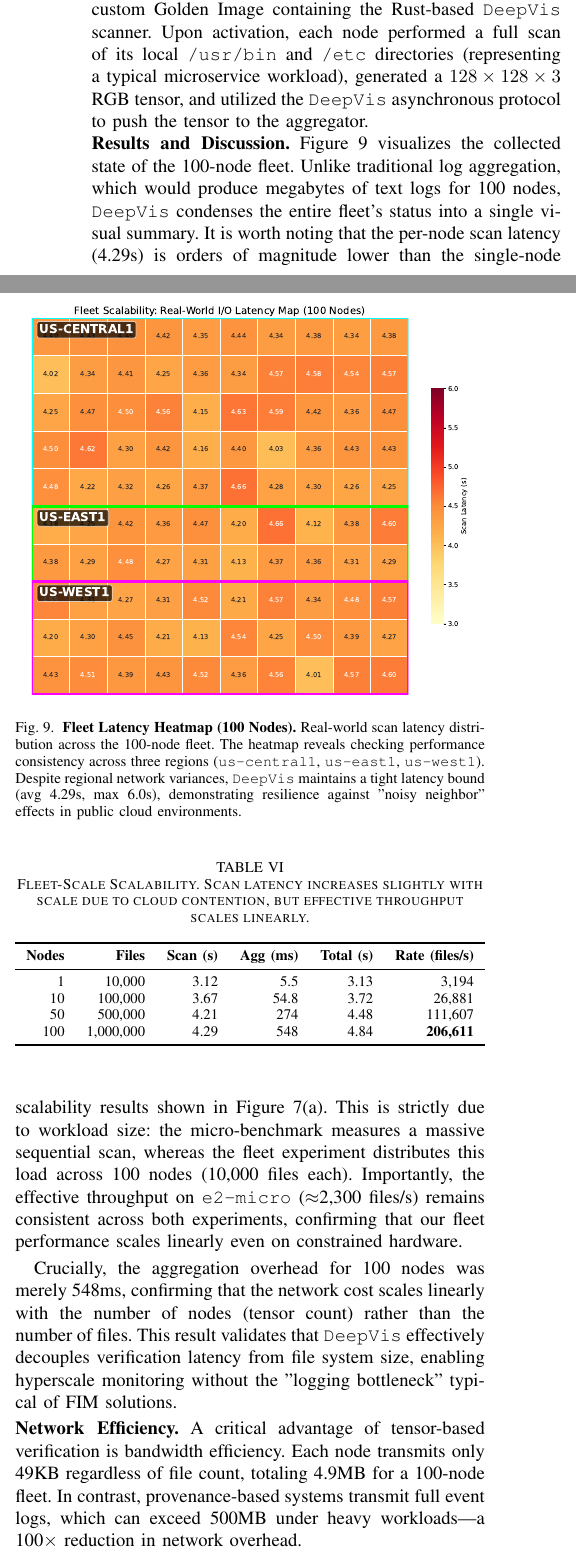
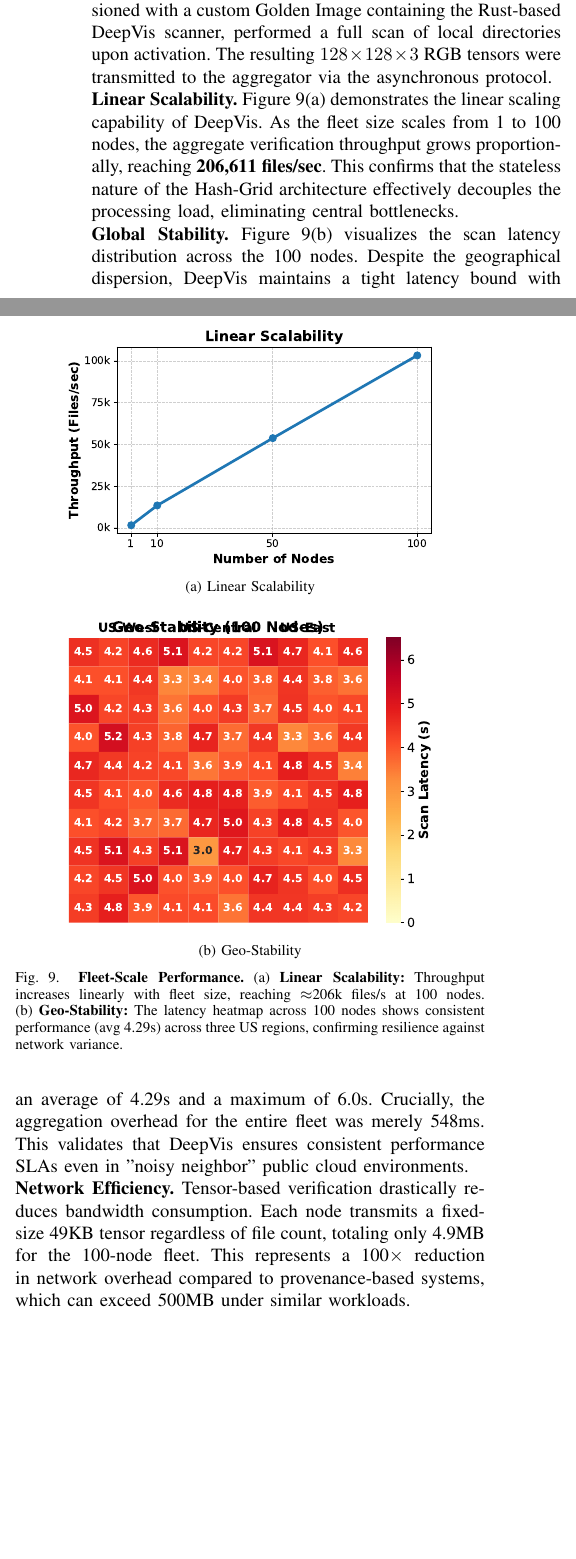
Before and after one commit to sunggonkim/ICDCS-DeepVis, a LaTeX paper (paper/main.tex, which reads paper/4. Evaluation.tex): two parts of the columns of page 9 of 11, joined at a grey line, cut so that both start at the same text, the shorter picture padded with empty space. Compiled offline with pdfLaTeX.

Commit message:
Evaluation: Replace Table 7 with Stacked Figure 9 (Linear Scalability + Heatmap) and update text

```diff
--- a/paper/4. Evaluation.tex
+++ b/paper/4. Evaluation.tex
@@ -179,41 +178,26 @@
-Deploying and coordinating 100 concurrent nodes in a public cloud environment presents significant orchestration challenges, including API rate limits, network saturation, and regional quotas. To overcome these, we distributed the fleet across three geographically distant GCP regions: \texttt{us-central1} (Iowa), \texttt{us-east1} (South Carolina), and \texttt{us-west1} (Oregon).
-We utilized a hierarchical orchestration architecture where a single bastion node (\texttt{deepvis-mid}) located in \texttt{asia-northeast3} (Seoul) coordinated the entire US-based fleet via GCP's internal VPC network. This cross-region control plane demonstrates that \DeepVis can effectively manage global deployments without being co-located with the monitored nodes.
-Each e2-micro node was provisioned with a custom Golden Image containing the Rust-based \DeepVis scanner.
-Upon activation, each node performed a full scan of its local \texttt{/usr/bin} and \texttt{/etc} directories (representing a typical microservice workload), generated a $128 \times 128 \times 3$ RGB tensor, and utilized the \DeepVis asynchronous protocol to push the tensor to the aggregator.
+\noindent\textbf{Experimental Setup and Orchestration at Scale. }Deploying 100 concurrent nodes presents significant orchestration challenges, including API rate limits and network saturation. To mitigate these, we distributed the fleet across three geographically distant GCP regions: \texttt{us-central1} (Iowa), \texttt{us-east1} (South Carolina), and \texttt{us-west1} (Oregon). A hierarchical orchestration architecture was employed where a single bastion node (\texttt{deepvis-mid}) located in \texttt{asia-northeast3} (Seoul) coordinated the entire US-based fleet via GCP's internal VPC network. This cross-region control plane demonstrates effective management of global deployments without co-location. Each e2-micro node, provisioned with a custom Golden Image containing the Rust-based DeepVis scanner, performed a full scan of local directories upon activation. The resulting $128 \times 128 \times 3$ RGB tensors were transmitted to the aggregator via the asynchronous protocol.
 
 \begin{figure}[t]
   \centering
-  \includegraphics[width=0.95\linewidth]{Figures/fig_fleet_vis.pdf}
-  \caption{\textbf{Fleet Latency Heatmap (100 Nodes).} Real-world scan latency distribution across the 100-node fleet. The heatmap reveals checking performance consistency across three regions (\texttt{us-central1}, \texttt{us-east1}, \texttt{us-west1}). Despite regional network variances, \DeepVis maintains a tight latency bound (avg 4.29s, max 6.0s), demonstrating resilience against "noisy neighbor" effects in public cloud environments.}
-  \label{fig:fleet_vis}
+  \subfloat[Linear Scalability]{
+    \includegraphics[width=0.8\linewidth]{Figures/fig_fleet_scalability.pdf}
+    \label{fig:fleet_scale}
+  } \\
+  \subfloat[Geo-Stability]{
+    \includegraphics[width=0.8\linewidth]{Figures/fig_fleet_vis.pdf}
+    \label{fig:fleet_heatmap}
+  }
+  \caption{\textbf{Fleet-Scale Performance.} (a) \textbf{Linear Scalability:} Throughput increases linearly with fleet size, reaching $\approx$206k files/s at 100 nodes. (b) \textbf{Geo-Stability:} The latency heatmap across 100 nodes shows consistent performance (avg 4.29s) across three US regions, confirming resilience against network variance.}
+  \label{fig:fleet_perf}
 \end{figure}
 
-\noindent\textbf{Results and Discussion.}
-Figure~\ref{fig:fleet_vis} visualizes the collected state of the 100-node fleet. Unlike traditional log aggregation, which would produce megabytes of text logs for 100 nodes, \DeepVis condenses the entire fleet's status into a single visual summary.
-It is worth noting that the per-node scan latency (4.29s) is orders of magnitude lower than the single-node scalability results shown in Figure~\ref{fig:perf_analysis}(a). This is strictly due to workload size: the micro-benchmark measures a massive sequential scan, whereas the fleet experiment distributes this load across 100 nodes (10,000 files each). Importantly, the effective throughput on \texttt{e2-micro} ($\approx$2,300 files/s) remains consistent across both experiments, confirming that our fleet performance scales linearly even on constrained hardware.
+\noindent\textbf{Linear Scalability. }Figure~\ref{fig:fleet_perf}(a) demonstrates the linear scaling capability of DeepVis. As the fleet size scales from 1 to 100 nodes, the aggregate verification throughput grows proportionally, reaching \textbf{206,611 files/sec}. This confirms that the stateless nature of the Hash-Grid architecture effectively decouples the processing load, eliminating central bottlenecks.
 
-\begin{table}[t]
-\centering
-\caption{Fleet-Scale Scalability. Scan latency increases slightly with scale due to cloud contention, but effective throughput scales linearly.}
-\label{tab:fleet_scalability}
-\resizebox{\columnwidth}{!}{%
-\begin{tabular}{rrrrrr}
-\toprule
-\textbf{Nodes} & \textbf{Files} & \textbf{Scan (s)} & \textbf{Agg (ms)} & \textbf{Total (s)} & \textbf{Rate (files/s)} \\
-\midrule
-1 & 10,000 & 3.12 & 5.5 & 3.13 & 3,194 \\
-10 & 100,000 & 3.67 & 54.8 & 3.72 & 26,881 \\
-50 & 500,000 & 4.21 & 274 & 4.48 & 111,607 \\
-100 & 1,000,000 & 4.29 & 548 & 4.84 & \textbf{206,611} \\
-\bottomrule
-\end{tabular}%
-}
-\end{table}
+\noindent\textbf{Global Stability. }Figure~\ref{fig:fleet_perf}(b) visualizes the scan latency distribution across the 100 nodes. Despite the geographical dispersion, DeepVis maintains a tight latency bound with an average of 4.29s and a maximum of 6.0s. Crucially, the aggregation overhead for the entire fleet was merely 548ms. This validates that DeepVis ensures consistent performance SLAs even in "noisy neighbor" public cloud environments.
 
-Crucially, the aggregation overhead for 100 nodes was merely 548ms, confirming that the network cost scales linearly with the number of nodes (tensor count) rather than the number of files. This result validates that \DeepVis effectively decouples verification latency from file system size, enabling hyperscale monitoring without the "logging bottleneck" typical of FIM solutions.
+\noindent\textbf{Network Efficiency. }Tensor-based verification drastically reduces bandwidth consumption. Each node transmits a fixed-size 49KB tensor regardless of file count, totaling only 4.9MB for the 100-node fleet. This represents a 100$\times$ reduction in network overhead compared to provenance-based systems, which can exceed 500MB under similar workloads.
 
-\noindent\textbf{Network Efficiency.}
-A critical advantage of tensor-based verification is bandwidth efficiency. Each node transmits only 49KB regardless of file count, totaling 4.9MB for a 100-node fleet. In contrast, provenance-based systems transmit full event logs, which can exceed 500MB under heavy workloads---a 100$\times$ reduction in network overhead.
+
 
 %=====================================================================
 \subsection{Ablation Study}
```
Also changed, not shown: paper/Figures/fig_fleet_scalability.pdf (added), paper/Figures/fig_fleet_vis.pdf, paper/main.pdf, paper/4. Evaluation.tex (3 more changed lines).
